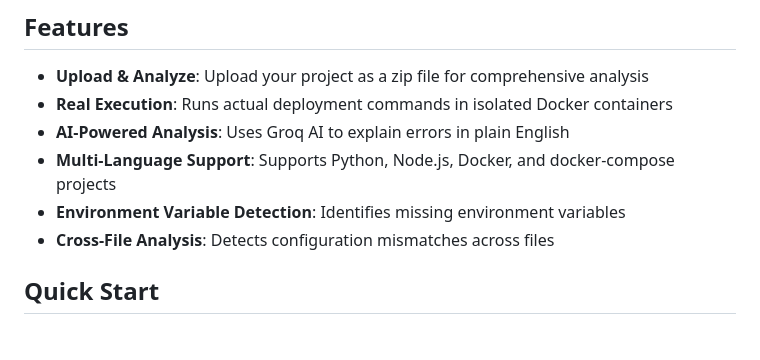
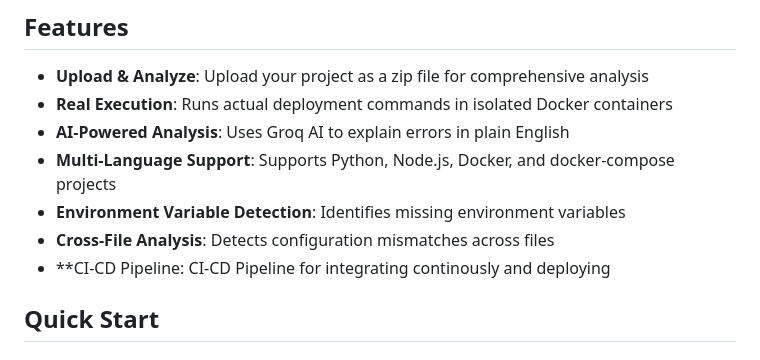
Before and after one commit to dinu-vishruth/issuse_prediction, a Markdown page: README.md, the part around the change. GitHub-like rendering.

Commit message:
Update README with CI-CD Pipeline information
Added CI-CD Pipeline feature description to README.

```diff
--- a/README.md
+++ b/README.md
@@ -10,7 +10,7 @@ A web application that analyzes your project files and catches deployment errors
 - **Multi-Language Support**: Supports Python, Node.js, Docker, and docker-compose projects
 - **Environment Variable Detection**: Identifies missing environment variables
 - **Cross-File Analysis**: Detects configuration mismatches across files
-
+- **CI-CD Pipeline: CI-CD Pipeline for integrating continously and deploying
 ## Quick Start
 
 ### Prerequisites
```
